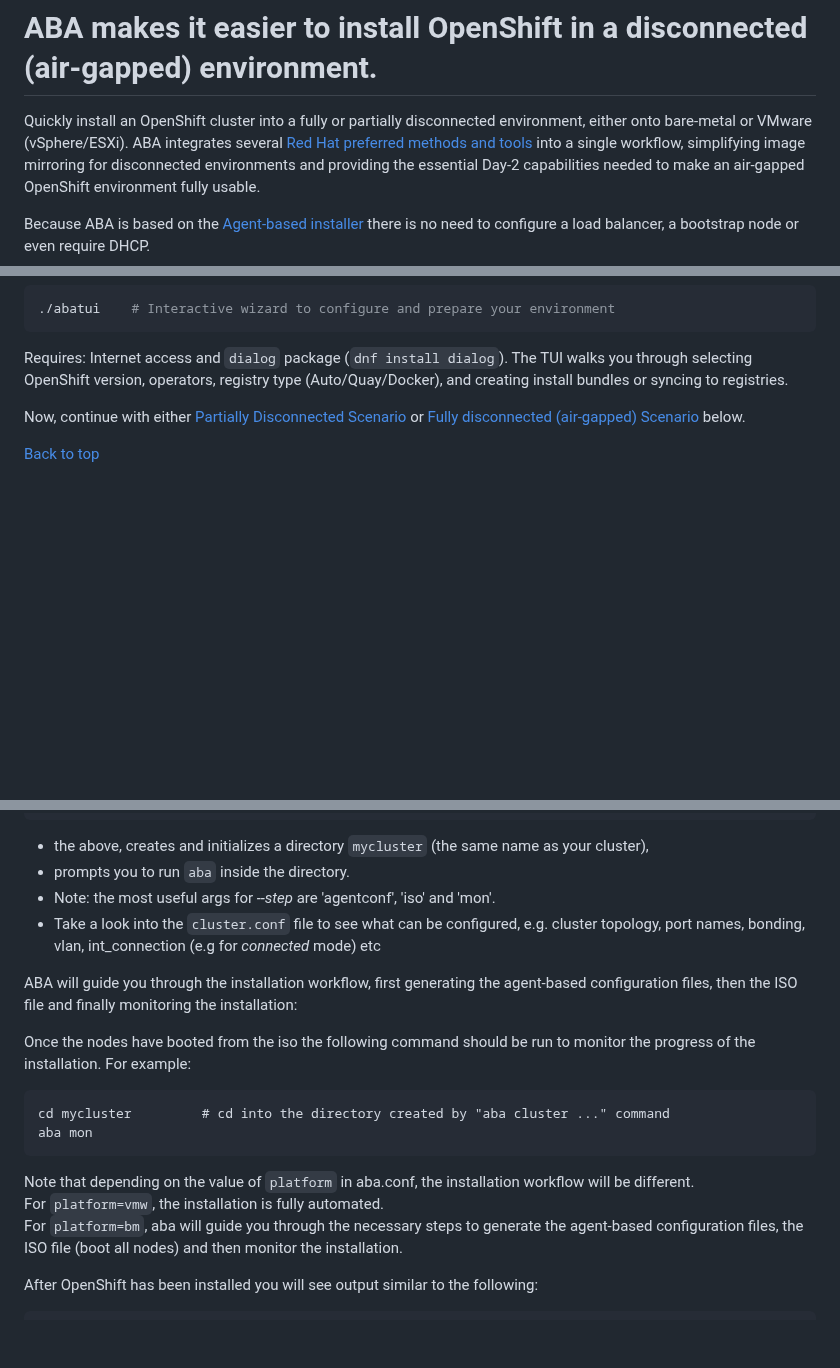
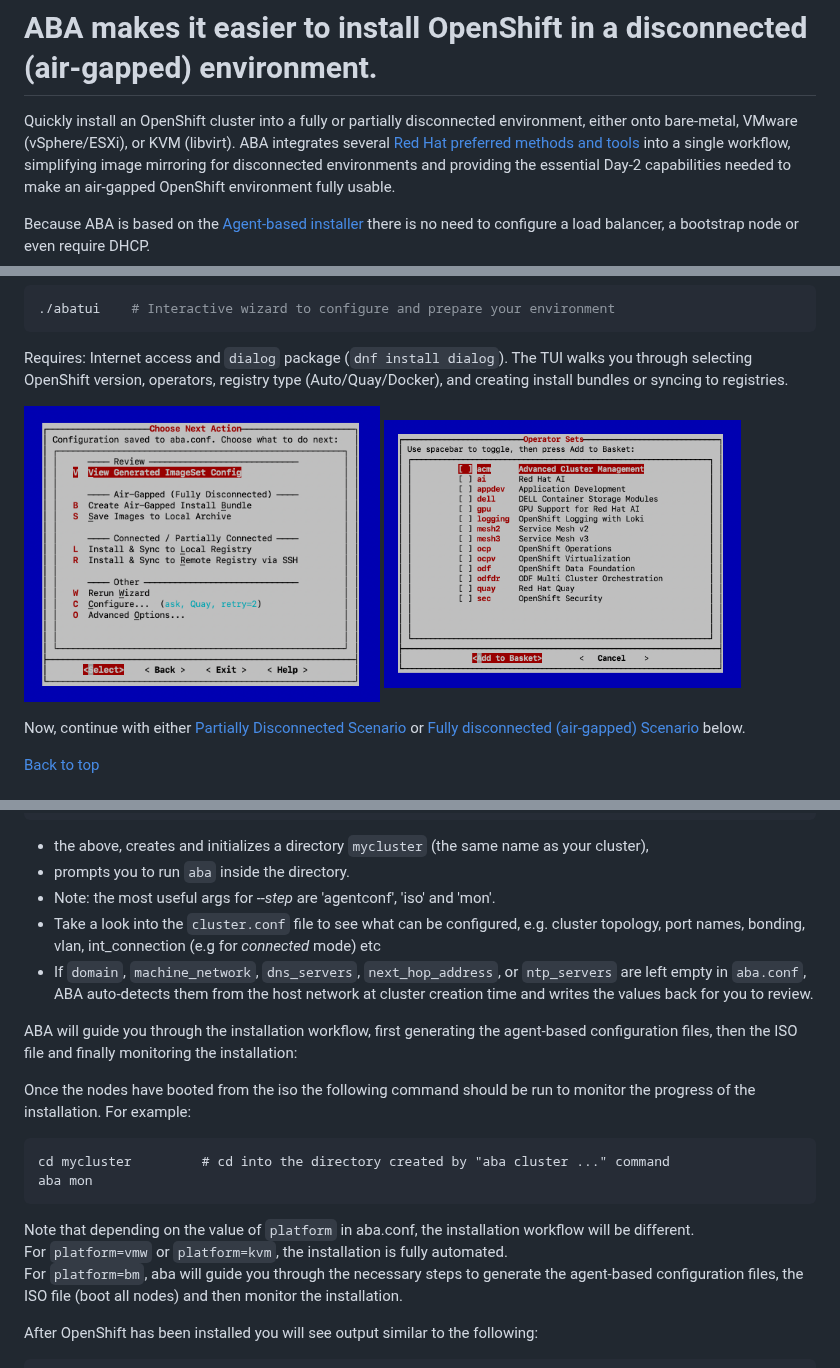
Before and after one commit to sjbylo/aba, a Markdown page: README.md, 3 parts joined by grey strips. Rendered like a GitHub page; pictures changed too: images/aba-tui-screenshot-action-menu.png (added), images/aba-tui-screenshot-op-sets-selection.png (added); blank space fills up the shorter version.

````diff
--- a/README.md
+++ b/README.md
@@ -1,7 +1,7 @@
 # ABA makes it easier to install OpenShift in a disconnected (air-gapped) environment. <!-- omit in toc -->
 
 
-Quickly install an OpenShift cluster into a fully or partially disconnected environment, either onto bare-metal or VMware (vSphere/ESXi).
+Quickly install an OpenShift cluster into a fully or partially disconnected environment, either onto bare-metal, VMware (vSphere/ESXi), or KVM (libvirt).
 ABA integrates several [Red Hat preferred methods and tools](https://docs.redhat.com/en/documentation/openshift_container_platform/latest/html/disconnected_environments/about-disconnected-environments#preferred-methods_about-disconnected-environments) into a single workflow, simplifying image mirroring for disconnected environments and providing the essential Day-2 capabilities needed to make an air-gapped OpenShift environment fully usable.
 
 Because ABA is based on the [Agent-based installer](https://www.redhat.com/en/blog/meet-the-new-agent-based-openshift-installer-1) there is no need to configure a load balancer, a bootstrap node or even require DHCP.
@@ -337,6 +338,8 @@ Note that 'aba' will create the `aba.conf` file which contains some values that
 ```
 Requires: Internet access and `dialog` package (`dnf install dialog`). The TUI walks you through selecting OpenShift version, operators, registry type (Auto/Quay/Docker), and creating install bundles or syncing to registries.
 
+<img src="images/aba-tui-screenshot-action-menu.png" alt="TUI Action Menu" title="TUI Action Menu" width="45%"> <img src="images/aba-tui-screenshot-op-sets-selection.png" alt="TUI Operator Sets Selection" title="TUI Operator Sets Selection" width="45%">
+
 
 Now, continue with either [Partially Disconnected Scenario](#partially-disconnected-scenario) or [Fully disconnected (air-gapped) Scenario](#fully-disconnected-air-gapped-scenario) below.
 
@@ -470,6 +473,7 @@ aba cluster --name mycluster [--type sno|compact|standard] [--step <step>] [--st
 - prompts you to run `aba` inside the directory.
 - Note: the most useful args for _--step_ are 'agentconf', 'iso' and 'mon'.
 - Take a look into the `cluster.conf` file to see what can be configured, e.g. cluster topology, port names, bonding, vlan, int_connection (e.g for _connected_ mode) etc
+- If `domain`, `machine_network`, `dns_servers`, `next_hop_address`, or `ntp_servers` are left empty in `aba.conf`, ABA auto-detects them from the host network at cluster creation time and writes the values back for you to review.
 
 ABA will guide you through the installation workflow, first generating the agent-based configuration files, then the ISO file and finally monitoring the installation:
 
@@ -481,7 +485,7 @@ aba mon
 ```
 
 Note that depending on the value of `platform` in aba.conf, the installation workflow will be different.
-For `platform=vmw`, the installation is fully automated.
+For `platform=vmw` or `platform=kvm`, the installation is fully automated.
 For `platform=bm`, aba will guide you through the necessary steps to generate the agent-based configuration files, the ISO file (boot all nodes) and then monitor the installation.
 
 
````
Also changed, not shown: other parts of README.md (+6 -4 lines), 8 other files.
